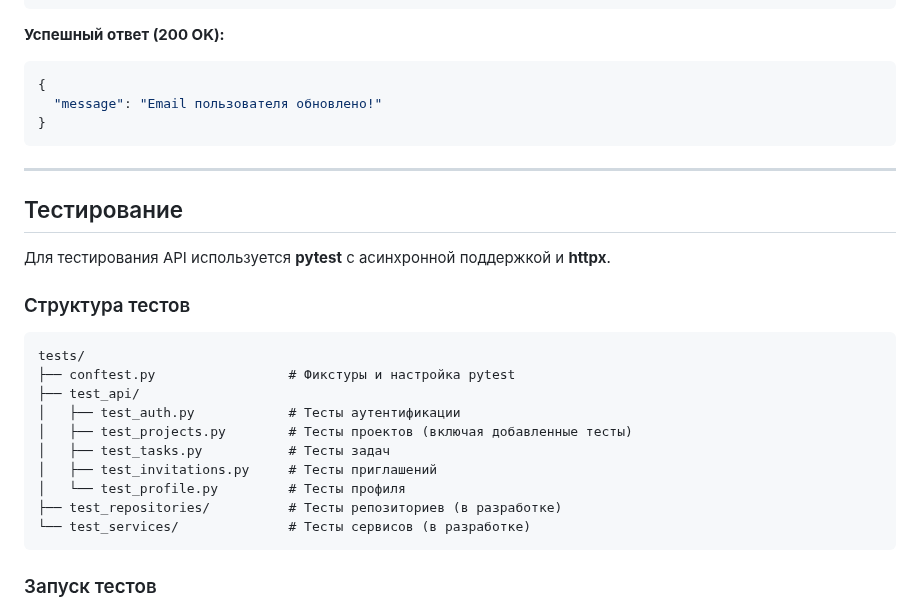
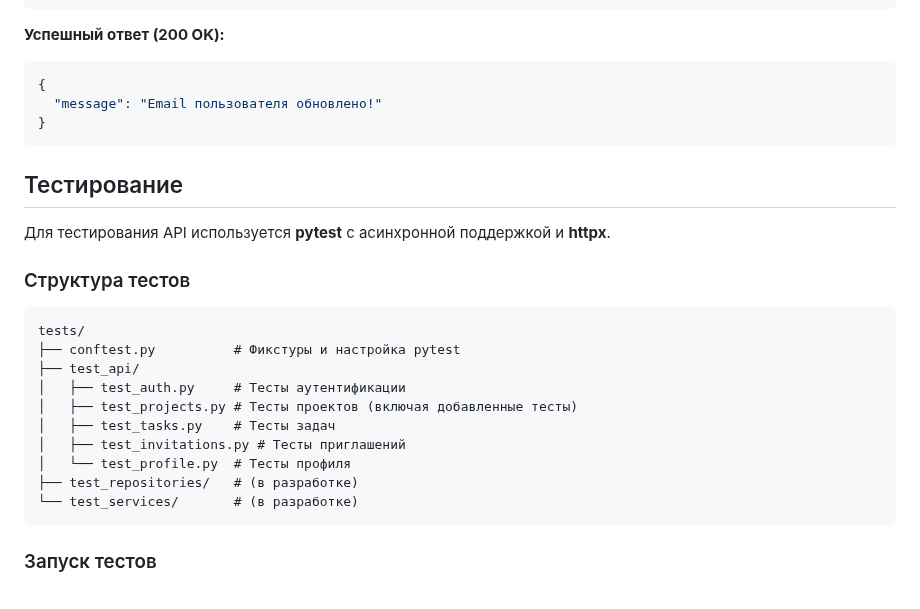
Before and after one commit to SaDDadd/Clarity, a Markdown page: README.md, the part around one of its changes. Drawn GitHub-style.

````diff
--- a/README.md
+++ b/README.md
@@ -952,8 +924,6 @@ Content-Type: application/json
 }
 ```
 
----
-
 ## Тестирование
 
 Для тестирования API используется **pytest** с асинхронной поддержкой и **httpx**.
@@ -962,15 +932,15 @@ Content-Type: application/json
 
 ```
 tests/
-├── conftest.py                 # Фикстуры и настройка pytest
+├── conftest.py          # Фикстуры и настройка pytest
 ├── test_api/
-│   ├── test_auth.py            # Тесты аутентификации
-│   ├── test_projects.py        # Тесты проектов (включая добавленные тесты)
-│   ├── test_tasks.py           # Тесты задач
-│   ├── test_invitations.py     # Тесты приглашений
-│   └── test_profile.py         # Тесты профиля
-├── test_repositories/          # Тесты репозиториев (в разработке)
-└── test_services/              # Тесты сервисов (в разработке)
+│   ├── test_auth.py     # Тесты аутентификации
+│   ├── test_projects.py # Тесты проектов (включая добавленные тесты)
+│   ├── test_tasks.py    # Тесты задач
+│   ├── test_invitations.py # Тесты приглашений
+│   └── test_profile.py  # Тесты профиля
+├── test_repositories/   # (в разработке)
+└── test_services/       # (в разработке)
 ```
 
 ### Запуск тестов
````
Also changed, not shown: other parts of README.md (+45 -48 lines).
